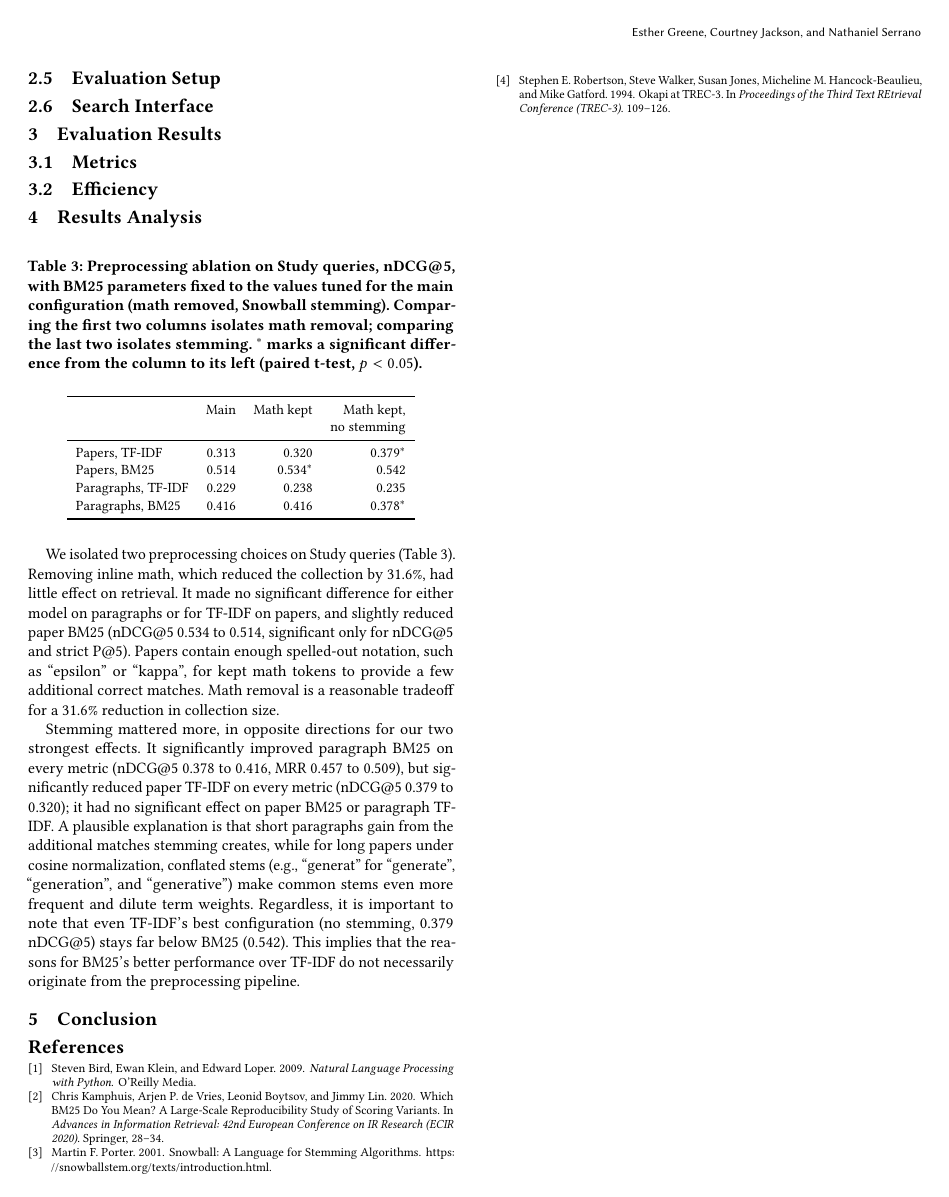
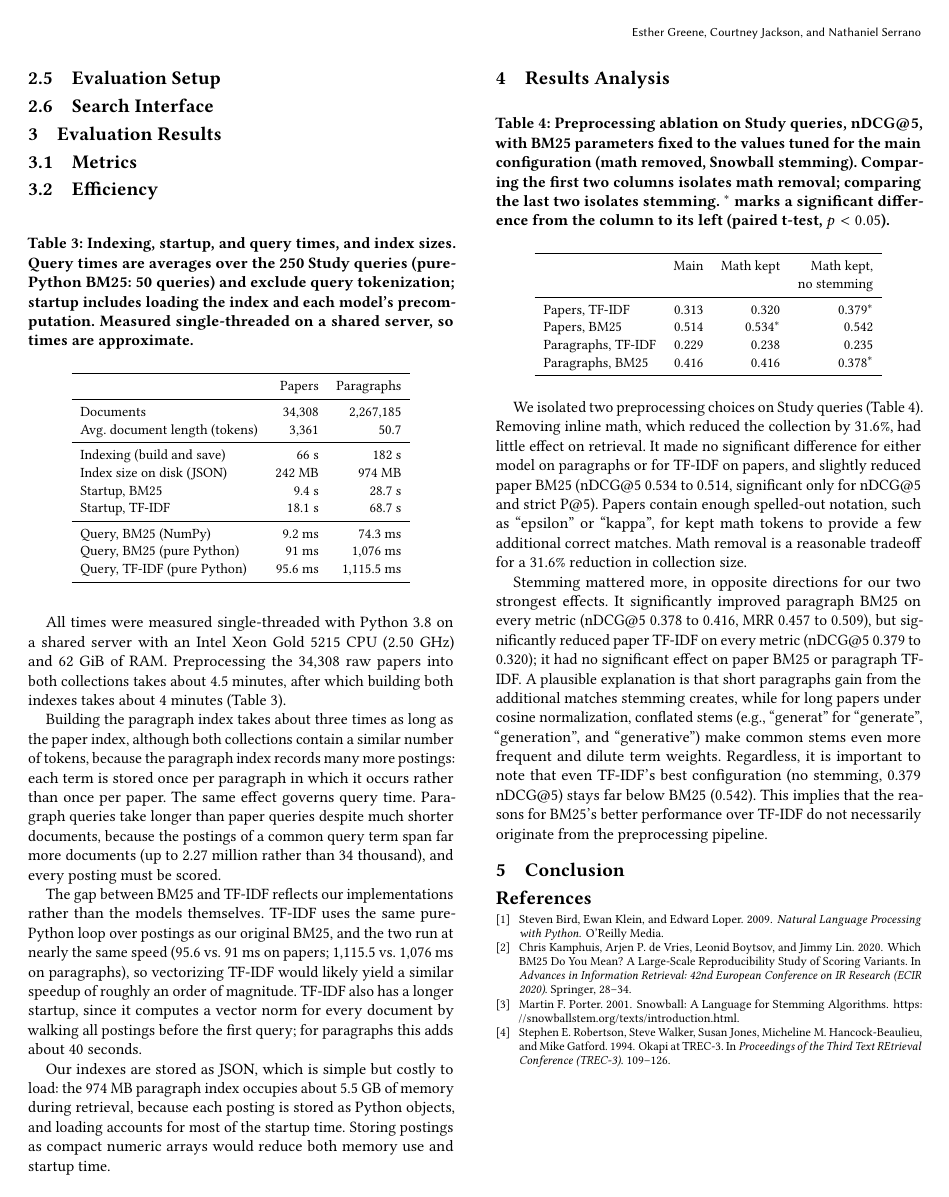
Before and after one commit to esthergreene/IR-Rangers, a LaTeX paper (paper/paper.tex): page 4 of 4. Compiled offline with pdfLaTeX.

Commit message:
Updated Paper
Added Efficiency section

```diff
--- a/paper/paper.tex
+++ b/paper/paper.tex
@@ -345,6 +346,62 @@ paragraphs. We compare tuned and default parameters on the Study queries in Sect
 \subsection{Metrics}
 \subsection{Efficiency}
 \label{sec:efficiency}
+\begin{table}[h]
+  \caption{Indexing, startup, and query times, and index sizes. Query
+    times are averages over the 250 Study queries (pure-Python BM25: 50
+    queries) and exclude query tokenization; startup includes loading the
+    index and each model's precomputation. Measured single-threaded on a
+    shared server, so times are approximate.}
+  \label{tab:efficiency}
+  \small
+  \begin{tabular}{lrr}
+    \toprule
+    & Papers & Paragraphs \\
+    \midrule
+    Documents                    & 34,308      & 2,267,185 \\
+    Avg.\ document length (tokens) & 3,361     & 50.7 \\
+    \midrule
+    Indexing (build and save)    & 66~s        & 182~s \\
+    Index size on disk (JSON)    & 242~MB      & 974~MB \\
+    Startup, BM25                & 9.4~s       & 28.7~s \\
+    Startup, TF-IDF              & 18.1~s      & 68.7~s \\
+    \midrule
+    Query, BM25 (NumPy)          & 9.2~ms      & 74.3~ms \\
+    Query, BM25 (pure Python)    & 91~ms       & 1,076~ms \\
+    Query, TF-IDF (pure Python)  & 95.6~ms     & 1,115.5~ms \\
+    \bottomrule
+  \end{tabular}
+\end{table}
+
+All times were measured single-threaded with Python~3.8 on a shared
+server with an Intel Xeon Gold 5215 CPU (2.50~GHz) and 62~GiB of RAM.
+Preprocessing the 34,308 raw papers into both collections takes about
+4.5 minutes, after which building both indexes takes about 4 minutes
+(Table~\ref{tab:efficiency}).
+
+Building the paragraph index takes about three times as long as the paper
+index, although both collections contain a similar number of tokens,
+because the paragraph index records many more postings: each term is
+stored once per paragraph in which it occurs rather than once per paper.
+The same effect governs query time. Paragraph queries take longer than
+paper queries despite much shorter documents, because the postings of a
+common query term span far more documents (up to 2.27 million rather
+than 34 thousand), and every posting must be scored.
+
+The gap between BM25 and TF-IDF reflects our implementations rather than
+the models themselves. TF-IDF uses the same pure-Python loop over
+postings as our original BM25, and the two run at nearly the same speed
+(95.6 vs.\ 91~ms on papers; 1,115.5 vs.\ 1,076~ms on paragraphs), so
+vectorizing TF-IDF would likely yield a similar speedup of roughly an
+order of magnitude. TF-IDF also has a longer startup, since it computes a
+vector norm for every document by walking all postings before the first
+query; for paragraphs this adds about 40 seconds.
+
+Our indexes are stored as JSON, which is simple but costly to load: the
+974~MB paragraph index occupies about 5.5~GB of memory during retrieval,
+because each posting is stored as Python objects, and loading accounts
+for most of the startup time. Storing postings as compact numeric arrays
+would reduce both memory use and startup time.
 
 \section{Results Analysis}
 \label{sec:analysis}
```
Also changed, not shown: paper/paper.pdf, paper/paper.tex (21 more changed lines).
